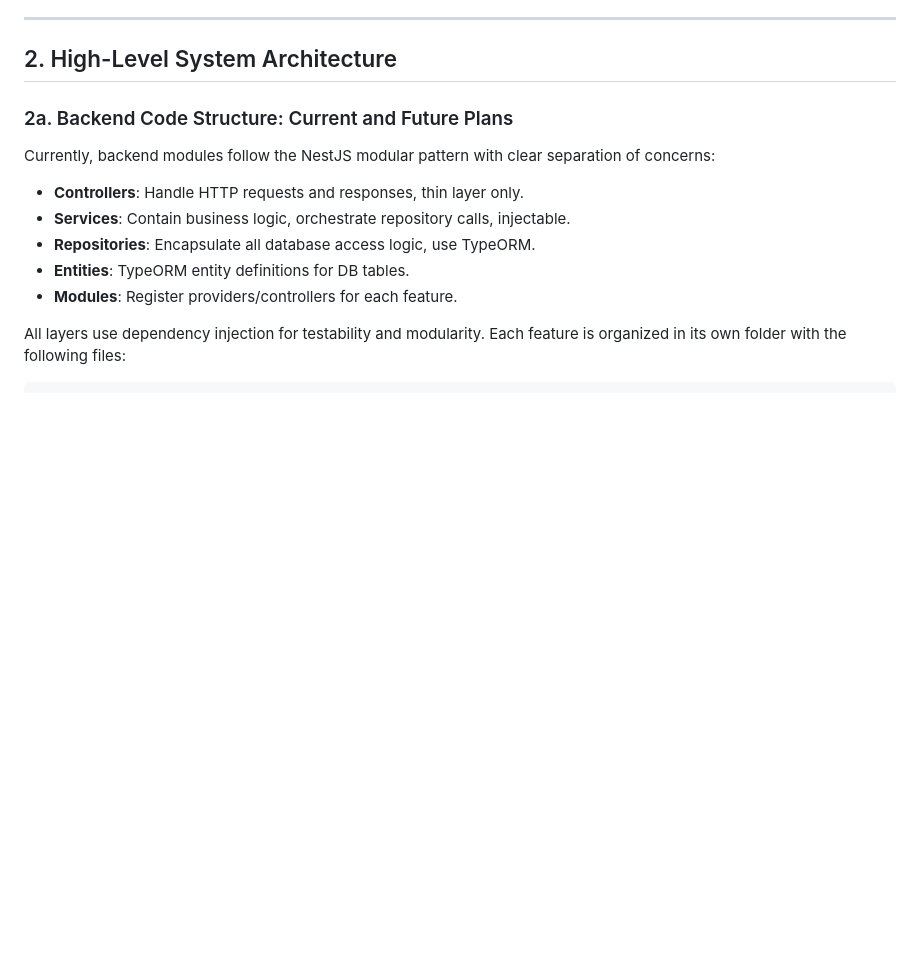
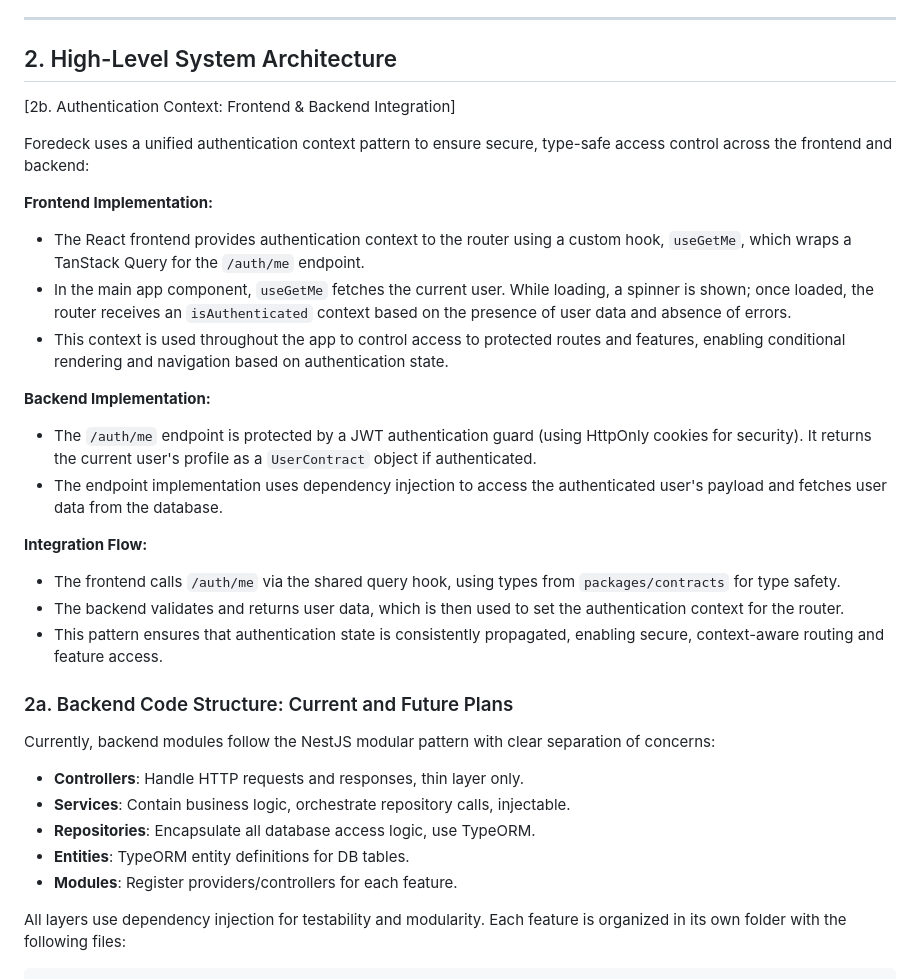
Before and after one commit to ostojics/foredeck, a Markdown page: _bmad-output/implementation-artifacts/architecture.md, the part around the change. GitHub-like rendering; blank space fills up the shorter version.

```diff
--- a/_bmad-output/implementation-artifacts/architecture.md
+++ b/_bmad-output/implementation-artifacts/architecture.md
@@ -20,6 +20,27 @@ The platform is architected as a modern monorepo (Turborepo) with a type-safe, m
 ---
 
 ## 2. High-Level System Architecture
+
+[2b. Authentication Context: Frontend & Backend Integration]
+
+Foredeck uses a unified authentication context pattern to ensure secure, type-safe access control across the frontend and backend:
+
+**Frontend Implementation:**
+
+- The React frontend provides authentication context to the router using a custom hook, `useGetMe`, which wraps a TanStack Query for the `/auth/me` endpoint.
+- In the main app component, `useGetMe` fetches the current user. While loading, a spinner is shown; once loaded, the router receives an `isAuthenticated` context based on the presence of user data and absence of errors.
+- This context is used throughout the app to control access to protected routes and features, enabling conditional rendering and navigation based on authentication state.
+
+**Backend Implementation:**
+
+- The `/auth/me` endpoint is protected by a JWT authentication guard (using HttpOnly cookies for security). It returns the current user's profile as a `UserContract` object if authenticated.
+- The endpoint implementation uses dependency injection to access the authenticated user's payload and fetches user data from the database.
+
+**Integration Flow:**
+
+- The frontend calls `/auth/me` via the shared query hook, using types from `packages/contracts` for type safety.
+- The backend validates and returns user data, which is then used to set the authentication context for the router.
+- This pattern ensures that authentication state is consistently propagated, enabling secure, context-aware routing and feature access.
 
 ### 2a. Backend Code Structure: Current and Future Plans
 
```
Also changed, not shown: _bmad-output/planning-artifacts/E-auth-01.md (+42 -0 lines), _bmad-output/planning-artifacts/project-setup-epic-and-stories.md (+26 -1 lines).
